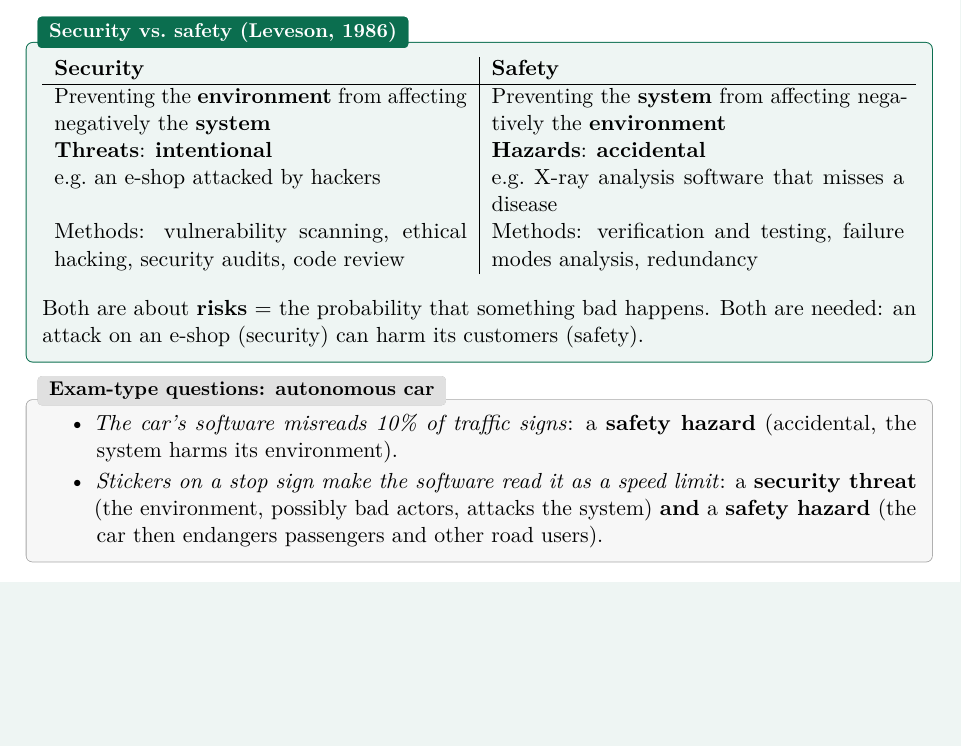
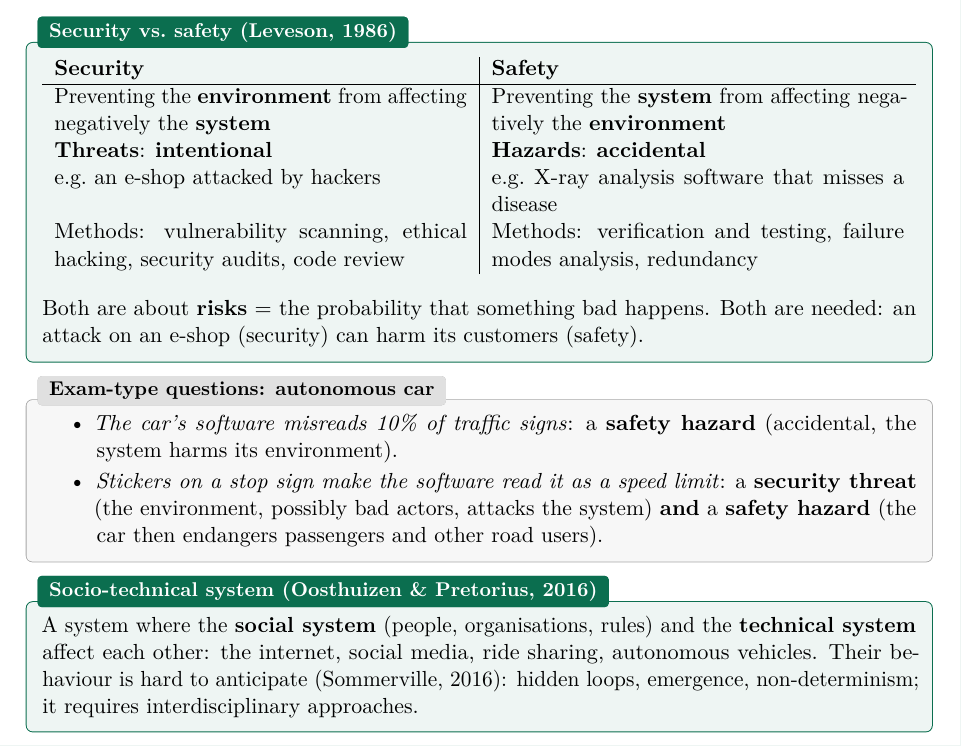
Before and after one commit to AlphaXT38G/notes_ba5, a LaTeX thesis (respsoft/course.tex): part of page 14 of 14, cut so that both start at the same text, the shorter picture padded with empty space. Compiled offline with pdfLaTeX.

Commit message:
feat(respsoft): add the socio-technical system definition
Co-Authored-By: Claude Opus 5.5 <noreply@anthropic.com>

```diff
--- a/respsoft/course.tex
+++ b/respsoft/course.tex
@@ -586,4 +586,11 @@ an attack on an e-shop (security) can harm its customers (safety).
 \end{itemize}
 \end{exbox}
 
+\begin{defnbox}[title={Socio-technical system (Oosthuizen \& Pretorius, 2016)}]
+A system where the \textbf{social system} (people, organisations, rules) and the
+\textbf{technical system} affect each other: the internet, social media, ride sharing,
+autonomous vehicles. Their behaviour is hard to anticipate (Sommerville, 2016): hidden loops,
+emergence, non-determinism; it requires interdisciplinary approaches.
+\end{defnbox}
+
 \end{document}
```
